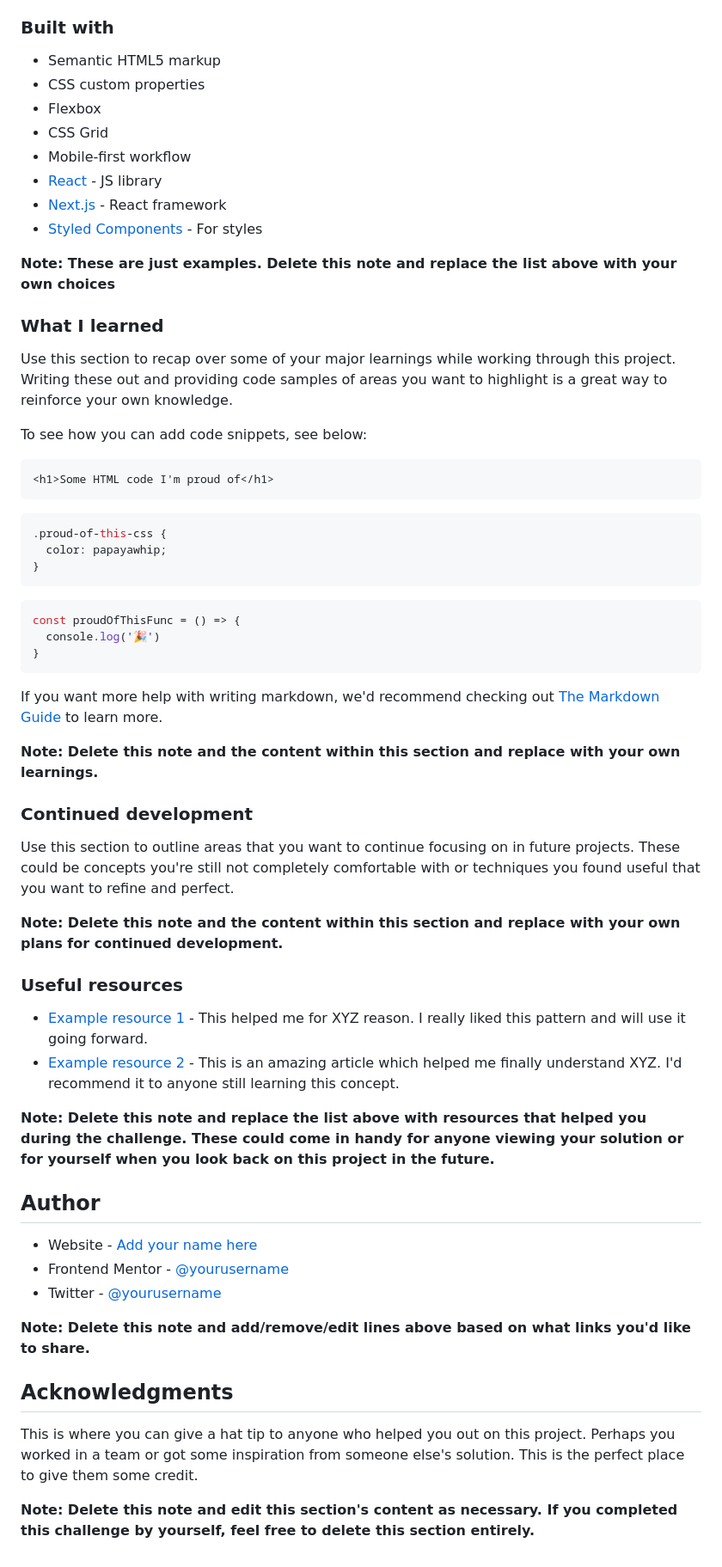
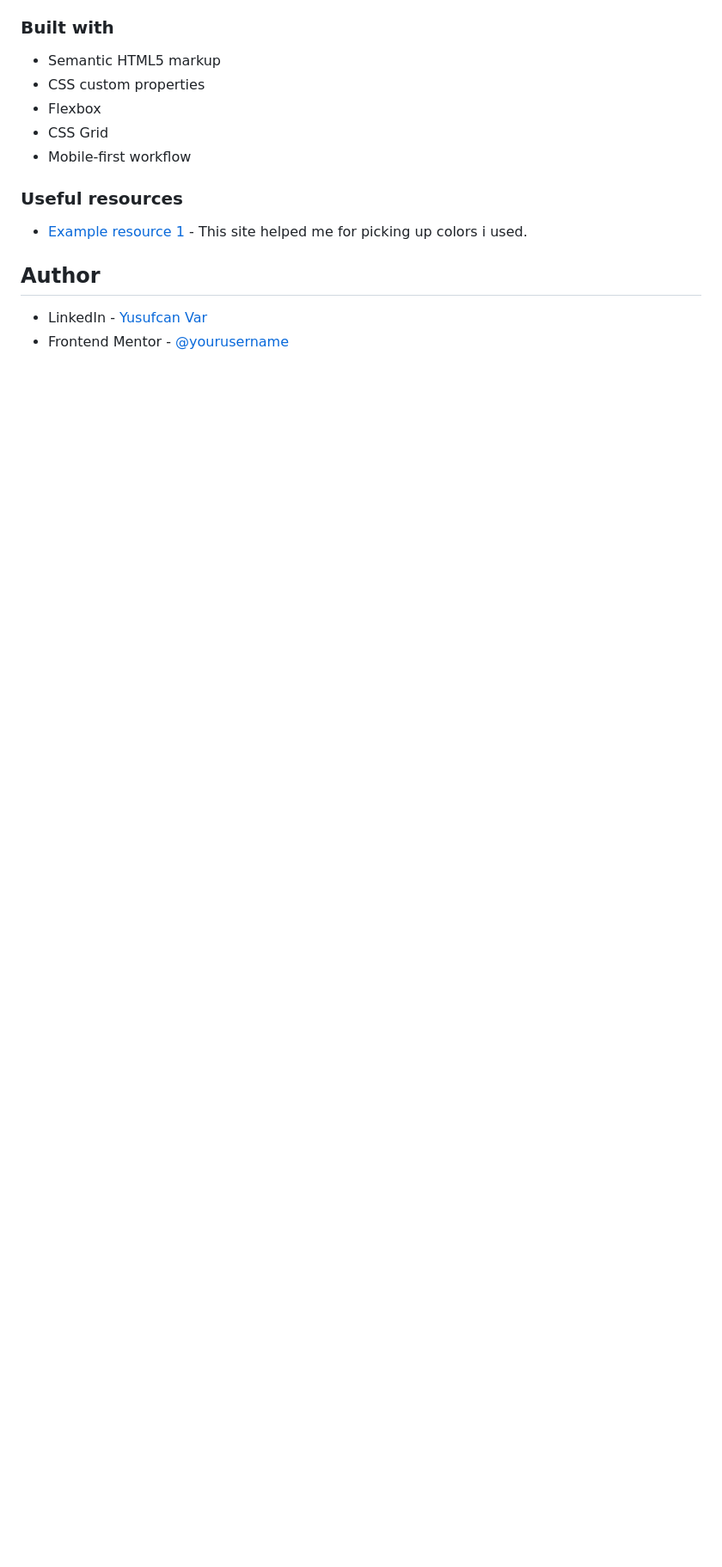
Before and after one commit to Clotho-ex/QR-Code-Project, a Markdown page: README-template.md, the part around the change printed below. Shown: that part at 86% size. GitHub-like rendering; blank space fills up the shorter version.

````diff
--- a/README-template.md
+++ b/README-template.md
@@ -45,59 +28,12 @@ Then crop/optimize/edit your image however you like, add it to your project, and
 - Flexbox
 - CSS Grid
 - Mobile-first workflow
-- [React](https://reactjs.org/) - JS library
-- [Next.js](https://nextjs.org/) - React framework
-- [Styled Components](https://styled-components.com/) - For styles
-
-**Note: These are just examples. Delete this note and replace the list above with your own choices**
-
-### What I learned
-
-Use this section to recap over some of your major learnings while working through this project. Writing these out and providing code samples of areas you want to highlight is a great way to reinforce your own knowledge.
-
-To see how you can add code snippets, see below:
-
-```html
-<h1>Some HTML code I'm proud of</h1>
-```
-```css
-.proud-of-this-css {
-  color: papayawhip;
-}
-```
-```js
-const proudOfThisFunc = () => {
-  console.log('🎉')
-}
-```
-
-If you want more help with writing markdown, we'd recommend checking out [The Markdown Guide](https://www.markdownguide.org/) to learn more.
-
-**Note: Delete this note and the content within this section and replace with your own learnings.**
-
-### Continued development
-
-Use this section to outline areas that you want to continue focusing on in future projects. These could be concepts you're still not completely comfortable with or techniques you found useful that you want to refine and perfect.
-
-**Note: Delete this note and the content within this section and replace with your own plans for continued development.**
 
 ### Useful resources
 
-- [Example resource 1](https://www.example.com) - This helped me for XYZ reason. I really liked this pattern and will use it going forward.
-- [Example resource 2](https://www.example.com) - This is an amazing article which helped me finally understand XYZ. I'd recommend it to anyone still learning this concept.
-
-**Note: Delete this note and replace the list above with resources that helped you during the challenge. These could come in handy for anyone viewing your solution or for yourself when you look back on this project in the future.**
+- [Example resource 1](https://coolors.co/) - This site helped me for picking up colors i used.
 
 ## Author
 
-- Website - [Add your name here](https://www.your-site.com)
-- Frontend Mentor - [@yourusername](https://www.frontendmentor.io/profile/yourusername)
-- Twitter - [@yourusername](https://www.twitter.com/yourusername)
-
-**Note: Delete this note and add/remove/edit lines above based on what links you'd like to share.**
-
-## Acknowledgments
-
-This is where you can give a hat tip to anyone who helped you out on this project. Perhaps you worked in a team or got some inspiration from someone else's solution. This is the perfect place to give them some credit.
-
-**Note: Delete this note and edit this section's content as necessary. If you completed this challenge by yourself, feel free to delete this section entirely.**
+- LinkedIn - [Yusufcan Var](https://www.linkedin.com/in/clotho/)
+- Frontend Mentor - [@yourusername](https://www.frontendmentor.io/profile/Clotho-ex)
````
Also changed, not shown: other parts of README-template.md (+9 -26 lines), images/screenshot.png (added).
